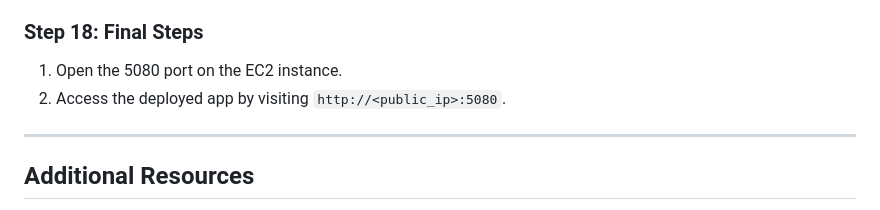
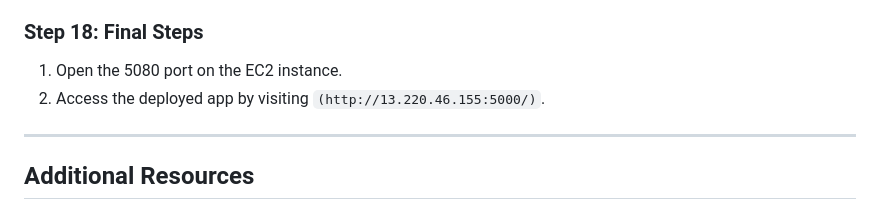
Before and after one commit to mahit8171/MLOPS-PROJECT-1, a Markdown page: README.md, the part around the change. Drawn GitHub-style.

Commit message:
Update deployed app URL in README

```diff
--- a/README.md
+++ b/README.md
@@ -131,7 +131,7 @@ Welcome to this MLOps project, designed to demonstrate a robust pipeline for man
 
 ### Step 18: Final Steps
 1. Open the 5080 port on the EC2 instance.
-2. Access the deployed app by visiting `http://<public_ip>:5080`.
+2. Access the deployed app by visiting `(http://13.220.46.155:5000/)`.
 
 ---
 
```
